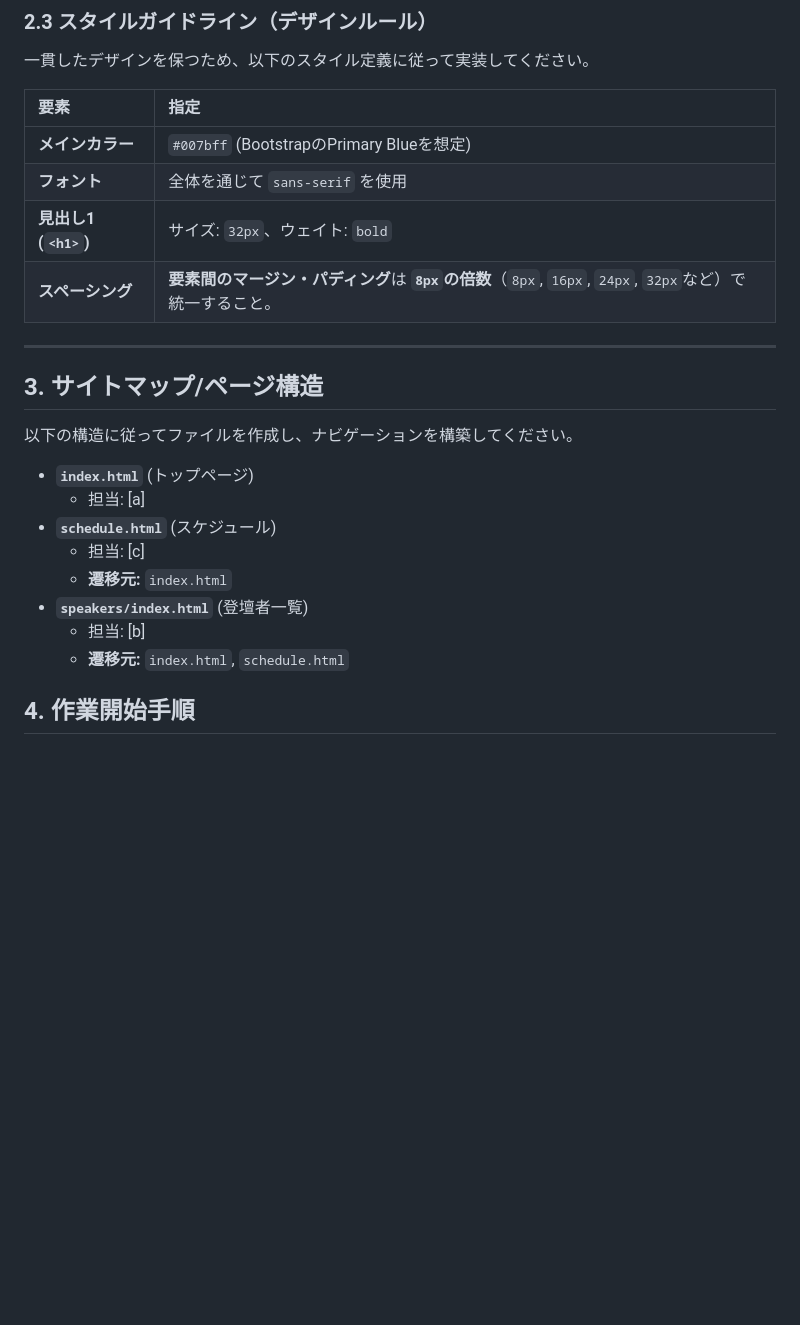
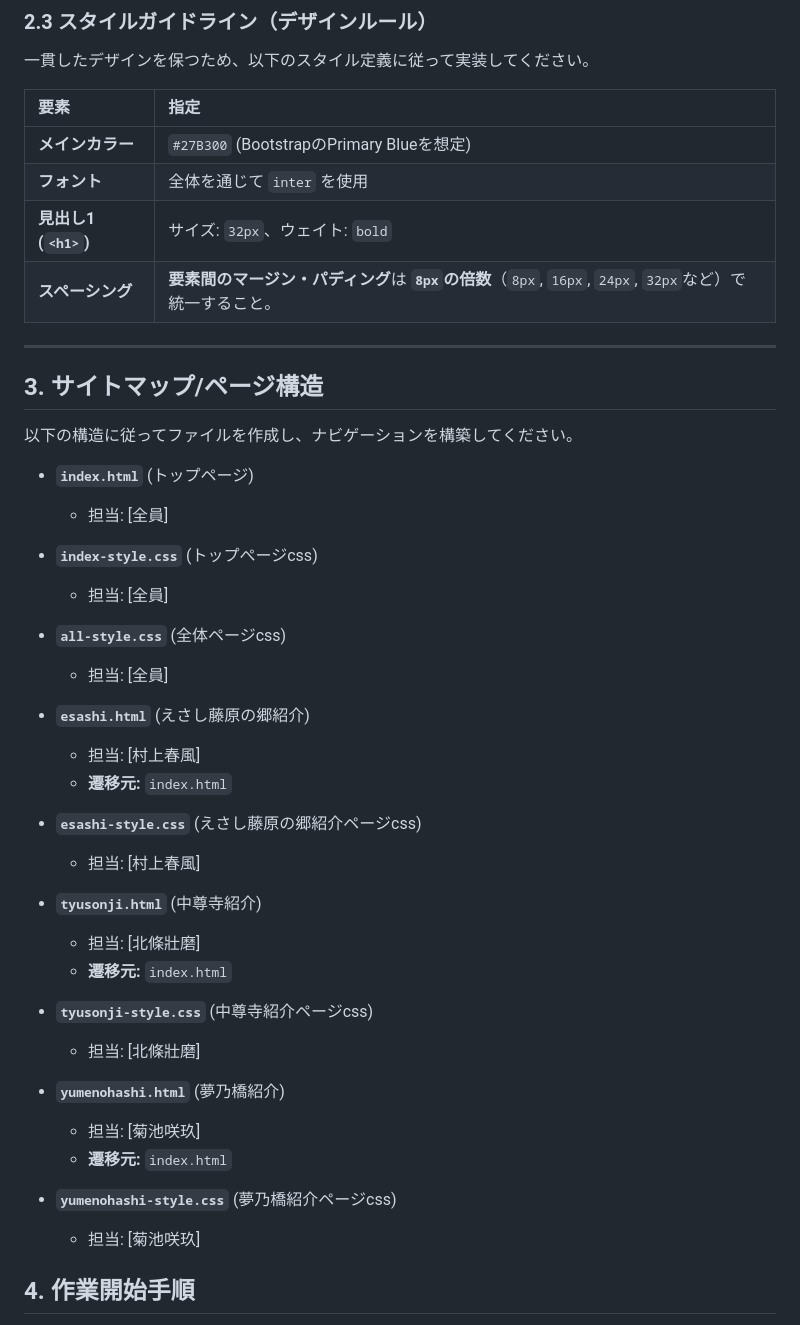
Before and after one commit to M-harukaze/teamharukaze, a Markdown page: README.md, the part around the change. GitHub-like rendering; blank space fills up the shorter version.

Commit message:
README.mdの更新

```diff
--- a/README.md
+++ b/README.md
@@ -46,8 +46,8 @@ README.md　記載サンプル
 
 | 要素 | 指定 |
 | :--- | :--- |
-| **メインカラー** | `#007bff` (BootstrapのPrimary Blueを想定) |
-| **フォント** | 全体を通じて `sans-serif` を使用 |
+| **メインカラー** | `#27B300` (BootstrapのPrimary Blueを想定) |
+| **フォント** | 全体を通じて `inter` を使用 |
 | **見出し1 (`<h1>`)** | サイズ: `32px`、ウェイト: `bold` |
 | **スペーシング** | **要素間のマージン・パディング**は **`8px`の倍数**（`8px`, `16px`, `24px`, `32px`など）で統一すること。 |
 
@@ -58,13 +58,29 @@ README.md　記載サンプル
 以下の構造に従ってファイルを作成し、ナビゲーションを構築してください。
 
 * **`index.html`** (トップページ)
-    * 担当: [a]
-* **`schedule.html`** (スケジュール)
-    * 担当: [c]
+    * 担当: [全員]
+* **`index-style.css`** (トップぺージcss)
+    * 担当: [全員]
+* **`all-style.css`** (全体ページcss)
+    * 担当: [全員]
+
+
+* **`esashi.html`** (えさし藤原の郷紹介)
+    * 担当: [村上春風]
     * **遷移元:** `index.html`
-* **`speakers/index.html`** (登壇者一覧)
-    * 担当: [b]
-    * **遷移元:** `index.html`, `schedule.html`
+* **`esashi-style.css`** (えさし藤原の郷紹介ページcss)
+    * 担当: [村上春風]
+
+* **`tyusonji.html`** (中尊寺紹介)
+    * 担当: [北條壯磨]
+    * **遷移元:** `index.html`
+* **`tyusonji-style.css`** (中尊寺紹介ページcss)
+    * 担当: [北條壯磨]
+* **`yumenohashi.html`** (夢乃橋紹介)
+    * 担当: [菊池咲玖]
+    * **遷移元:** `index.html`
+* **`yumenohashi-style.css`** (夢乃橋紹介ページcss)
+    * 担当: [菊池咲玖]
 
 ## 4. 作業開始手順
 
```
